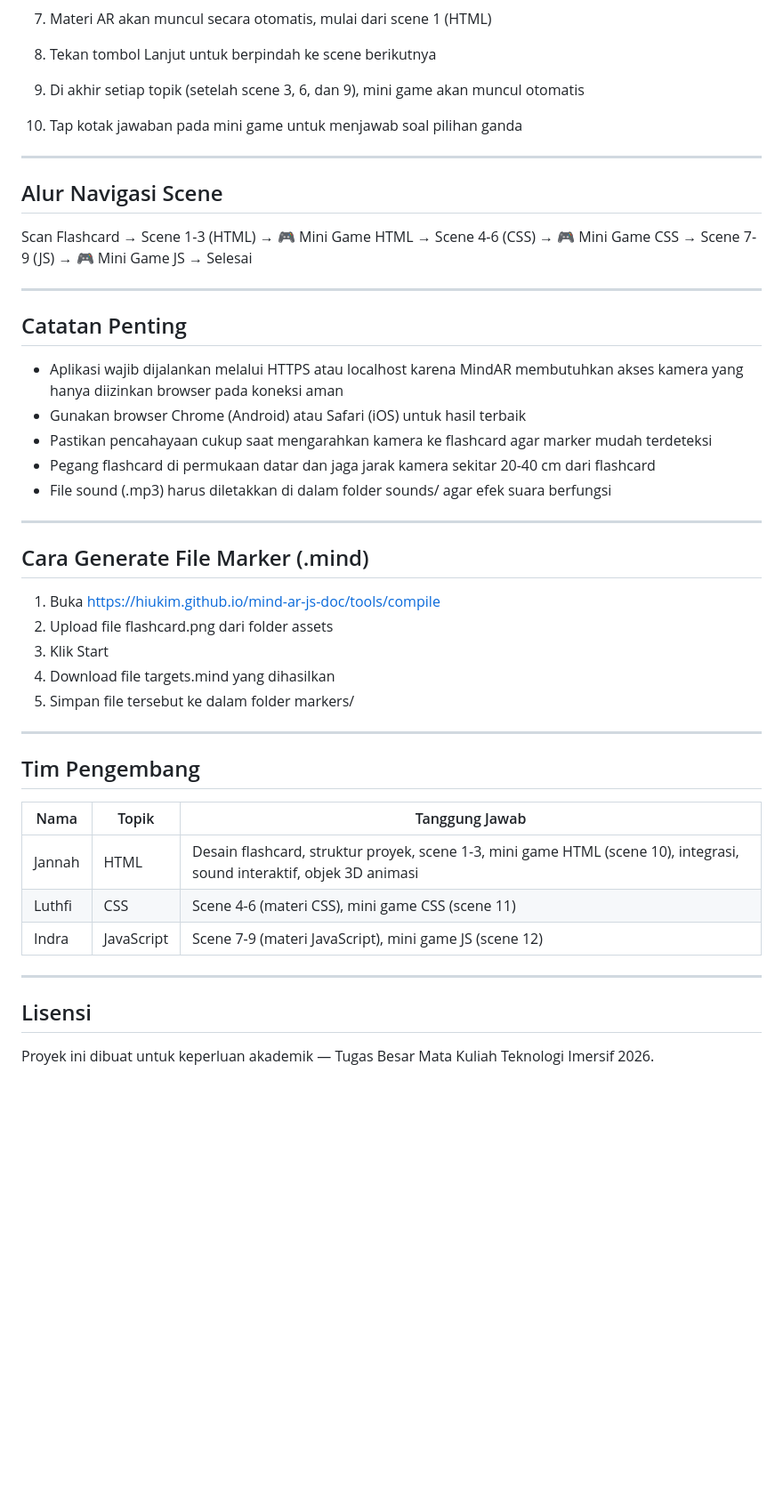
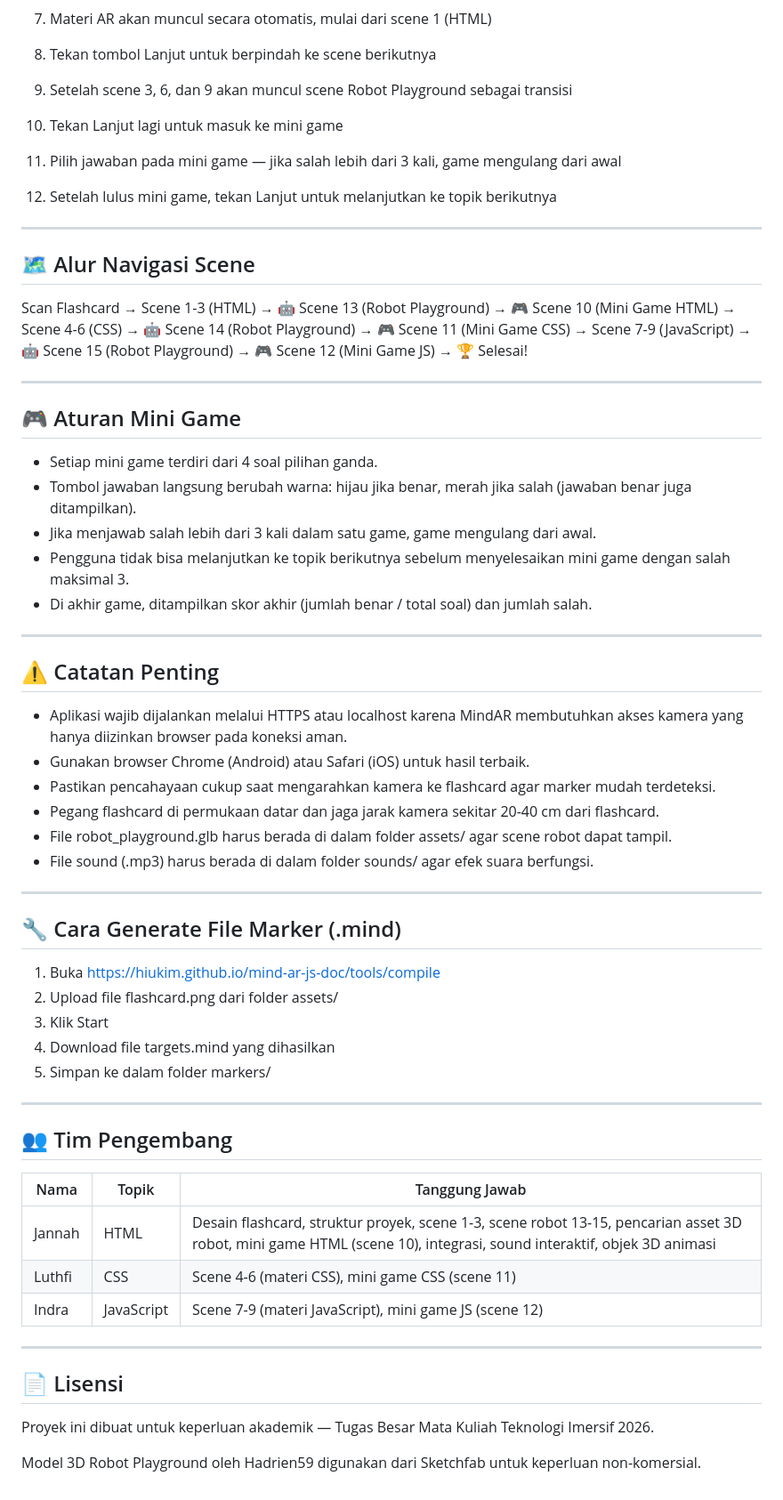
Before and after one commit to jannahkrn/Code-AR, a Markdown page: README.md, the part around one of its changes. Shown at 89% size. Drawn GitHub-style; blank space fills up the shorter version.

Commit message:
Update README.md to reflect changes in scene count and enhance descriptions for improved clarity

```diff
--- a/README.md
+++ b/README.md
@@ -100,48 +108,75 @@ code-ar/
 
 8. Tekan tombol Lanjut untuk berpindah ke scene berikutnya
 
-9. Di akhir setiap topik (setelah scene 3, 6, dan 9), mini game akan muncul otomatis
+9. Setelah scene 3, 6, dan 9 akan muncul scene Robot Playground sebagai transisi
 
-10. Tap kotak jawaban pada mini game untuk menjawab soal pilihan ganda
+10. Tekan Lanjut lagi untuk masuk ke mini game
+
+11. Pilih jawaban pada mini game — jika salah lebih dari 3 kali, game mengulang dari awal
+
+12. Setelah lulus mini game, tekan Lanjut untuk melanjutkan ke topik berikutnya
 
 ---
 
-## Alur Navigasi Scene
+## 🗺️ Alur Navigasi Scene
 
-Scan Flashcard → Scene 1-3 (HTML) → 🎮 Mini Game HTML → Scene 4-6 (CSS) → 🎮 Mini Game CSS → Scene 7-9 (JS) → 🎮 Mini Game JS → Selesai
+Scan Flashcard
+    → Scene 1-3 (HTML)
+    → 🤖 Scene 13 (Robot Playground)
+    → 🎮 Scene 10 (Mini Game HTML)
+    → Scene 4-6 (CSS)
+    → 🤖 Scene 14 (Robot Playground)
+    → 🎮 Scene 11 (Mini Game CSS)
+    → Scene 7-9 (JavaScript)
+    → 🤖 Scene 15 (Robot Playground)
+    → 🎮 Scene 12 (Mini Game JS)
+    → 🏆 Selesai!
 
 ---
 
-## Catatan Penting
+## 🎮 Aturan Mini Game
 
-- Aplikasi wajib dijalankan melalui HTTPS atau localhost karena MindAR membutuhkan akses kamera yang hanya diizinkan browser pada koneksi aman
-- Gunakan browser Chrome (Android) atau Safari (iOS) untuk hasil terbaik
-- Pastikan pencahayaan cukup saat mengarahkan kamera ke flashcard agar marker mudah terdeteksi
-- Pegang flashcard di permukaan datar dan jaga jarak kamera sekitar 20-40 cm dari flashcard
-- File sound (.mp3) harus diletakkan di dalam folder sounds/ agar efek suara berfungsi
+* Setiap mini game terdiri dari 4 soal pilihan ganda.
+* Tombol jawaban langsung berubah warna: hijau jika benar, merah jika salah (jawaban benar juga ditampilkan).
+* Jika menjawab salah lebih dari 3 kali dalam satu game, game mengulang dari awal.
+* Pengguna tidak bisa melanjutkan ke topik berikutnya sebelum menyelesaikan mini game dengan salah maksimal 3.
+* Di akhir game, ditampilkan skor akhir (jumlah benar / total soal) dan jumlah salah.
 
 ---
 
-## Cara Generate File Marker (.mind)
+## ⚠️ Catatan Penting
 
-1. Buka https://hiukim.github.io/mind-ar-js-doc/tools/compile
-2. Upload file flashcard.png dari folder assets
-3. Klik Start
-4. Download file targets.mind yang dihasilkan
-5. Simpan file tersebut ke dalam folder markers/
+* Aplikasi wajib dijalankan melalui HTTPS atau localhost karena MindAR membutuhkan akses kamera yang hanya diizinkan browser pada koneksi aman.
+* Gunakan browser Chrome (Android) atau Safari (iOS) untuk hasil terbaik.
+* Pastikan pencahayaan cukup saat mengarahkan kamera ke flashcard agar marker mudah terdeteksi.
+* Pegang flashcard di permukaan datar dan jaga jarak kamera sekitar 20-40 cm dari flashcard.
+* File robot_playground.glb harus berada di dalam folder assets/ agar scene robot dapat tampil.
+* File sound (.mp3) harus berada di dalam folder sounds/ agar efek suara berfungsi.
 
 ---
 
-## Tim Pengembang
+## 🔧 Cara Generate File Marker (.mind)
 
-| Nama   | Topik      | Tanggung Jawab                                                                         |
-|--------|------------|----------------------------------------------------------------------------------------|
-| Jannah | HTML       | Desain flashcard, struktur proyek, scene 1-3, mini game HTML (scene 10), integrasi, sound interaktif, objek 3D animasi                     |
-| Luthfi | CSS        | Scene 4-6 (materi CSS), mini game CSS (scene 11)                  |
-| Indra  | JavaScript | Scene 7-9 (materi JavaScript), mini game JS (scene 12)|
+1. Buka https://hiukim.github.io/mind-ar-js-doc/tools/compile
+2. Upload file flashcard.png dari folder assets/
+3. Klik Start
+4. Download file targets.mind yang dihasilkan
+5. Simpan ke dalam folder markers/
 
 ---
 
-## Lisensi
+## 👥 Tim Pengembang
+
+Nama    | Topik      | Tanggung Jawab
+--------|------------|---------------------------------------------------------------
+Jannah  | HTML       | Desain flashcard, struktur proyek, scene 1-3, scene robot 13-15, pencarian asset 3D robot, mini game HTML (scene 10), integrasi, sound interaktif, objek 3D animasi
+Luthfi  | CSS        | Scene 4-6 (materi CSS), mini game CSS (scene 11)
+Indra   | JavaScript | Scene 7-9 (materi JavaScript), mini game JS (scene 12)
+
+---
+
+## 📄 Lisensi
 
 Proyek ini dibuat untuk keperluan akademik — Tugas Besar Mata Kuliah Teknologi Imersif 2026.
+
+Model 3D Robot Playground oleh Hadrien59 digunakan dari Sketchfab untuk keperluan non-komersial.
```
Also changed, not shown: other parts of README.md (+40 -32 lines).
